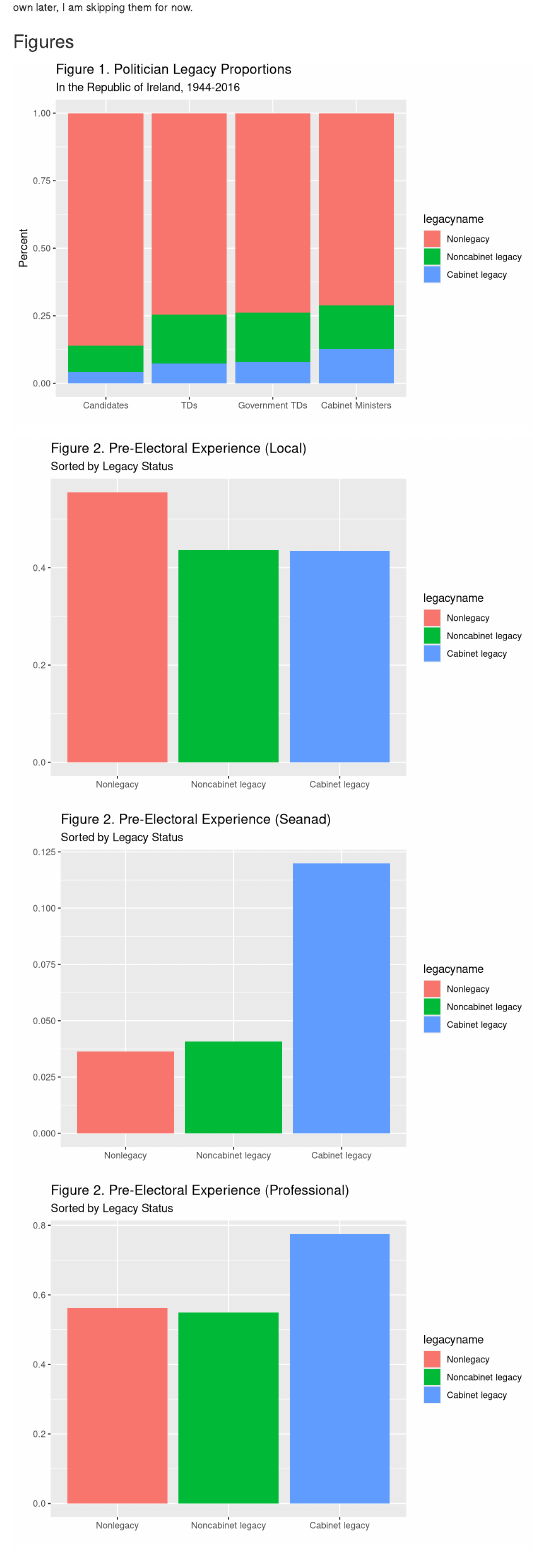
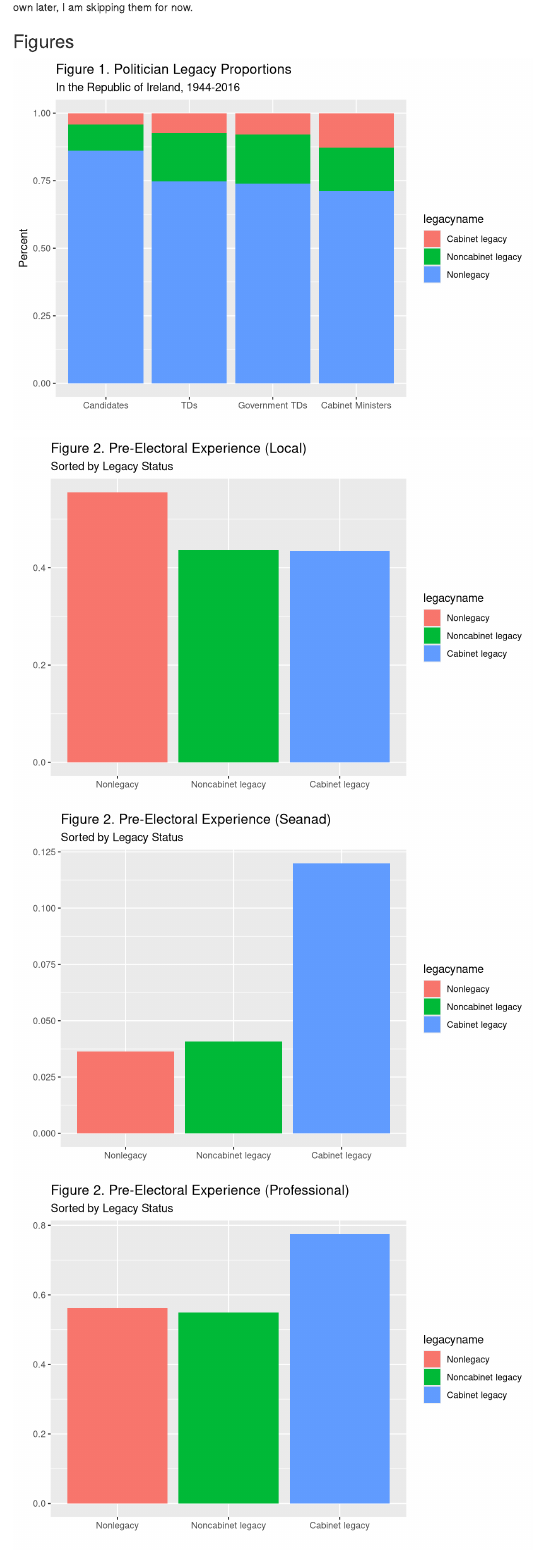
Before and after one commit to jackmschroeder/Gov-1006-Final, an R Markdown document (Final.Rmd): the page in a window 1100 px wide, from 240 px down. Rendered offline with R 4.5, knitr and Pandoc, with nearby package versions; some code elsewhere in the file could not run offline.

Commit message:
replication complete!

````diff
--- a/Final.Rmd
+++ b/Final.Rmd
@@ -363,7 +363,12 @@ csv_data$legacyname <- fct_relevel(csv_data$legacyname, c("Nonlegacy", "Noncabin
 
 ```{r fig1, echo=FALSE, cache=TRUE}
 
-# Figure 1
+# Figure 1 is a stacked bar plot looking at the proportion of legacies among
+# candidates, elected TDs, TDs in the coalition party, and cabinet ministers.
+# To make Figure 1, I had to do a decent amount of data wrangling. This first
+# required me to make percentages of legacy status among each of the four
+# politician categories outlined above.
+
 f1_c <- csv_data %>%
   count(legacyname) %>%
   mutate(per = n/sum(n),
@@ -391,10 +396,20 @@ f1_cm <- csv_data %>%
          position = "Cabinet Ministers") %>%
   select(-n)
 
+# From there, I used rbind to create a long dataset. I also
+# made position and legacy name into a factor variables that I
+# releveled to make the graph look better.
+
 f1 <- rbind(f1_c, f1_td, f1_gtd, f1_cm)
 f1$position <- as.factor(f1$position)
+f1$position <- fct_relevel(f1$position, "Candidates", "TDs", "Government TDs", "Cabinet Ministers")
+f1$legacyname <- fct_relevel(f1$legacyname, "Cabinet legacy", "Noncabinet legacy",
+                             "Nonlegacy")
 
-f1$position <- fct_relevel(f1$position, "Candidates", "TDs", "Government TDs", "Cabinet Ministers")
+# From there, I just had to use ggplot with the fill, stat, and
+# position attributes correctly selected to show the values on top
+# of one another and in the proper order. I titled and labeled
+# appropriately.
 
 f1 %>%
   ggplot(aes(x=reorder(position, -per), y=per, fill=legacyname)) +
@@ -418,6 +433,12 @@ figdata <- csv_data %>%
 
 ```{r fig2, echo=FALSE, cache=TRUE}
 
+# Figure 2 (and 3 and 4) look at attribute data prior to election.
+# Unlike Figure 1, they are not stacked bar plots. This makes things
+# a bit easier when wrangling data. All I have to do is create the proper
+# percentages before calling for ggplot. Keep in mind that in the paper
+# and in this replication, many of these figures are multiple graphs.
+
 f2_local <- figdata %>%
   filter(!is.na(prelocal)) %>%
   count(legacyname, prelocal) %>%
@@ -439,6 +460,8 @@ f2_offprof <- figdata %>%
   mutate(per_offprof = `1`/(`1`+`0`)) %>%
   select(legacyname, per_offprof)
 
+# I call ggplot three times to create the three displayed graphs.
+
 ggplot(f2_local, aes(x=legacyname, y=per_local, fill=legacyname)) +
   geom_bar(stat="identity") +
   xlab("") +
````
Also changed, not shown: Final.html, Final.Rmd (19 more changed lines).
